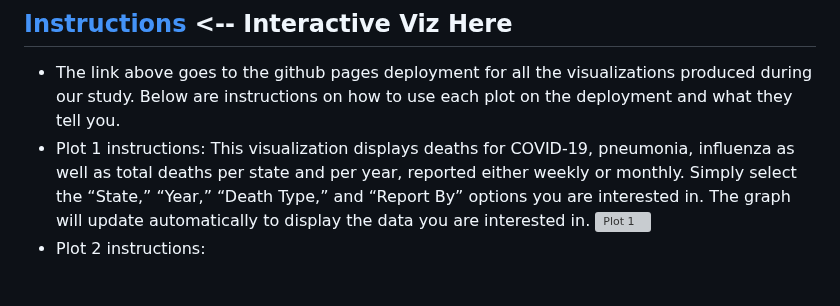
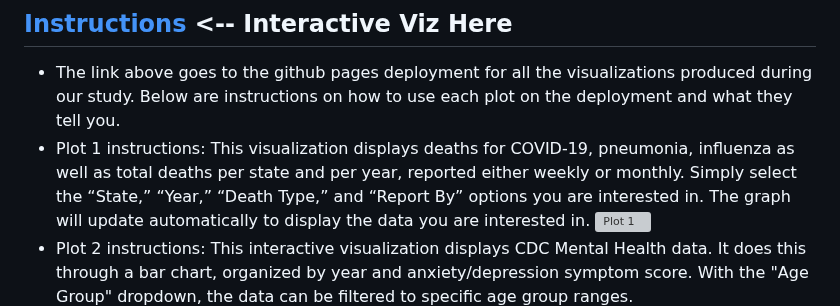
Before and after one commit to leowheeler1/project3main, a Markdown page: README.md, the part around the change. GitHub-like rendering; blank space fills up the shorter version; grey boxes are pictures that could not be loaded.

Commit message:
Updated readme description for Plot 2

```diff
--- a/README.md
+++ b/README.md
@@ -13,7 +13,7 @@
   - The link above goes to the github pages deployment for all the visualizations produced during our study. Below are instructions on how to use each plot on the deployment and what they tell you.
   - Plot 1 instructions: This visualization displays deaths for COVID-19, pneumonia, influenza as well as total deaths per state and per year, reported either weekly or monthly.  Simply select the “State,” “Year,” “Death Type,” and “Report By” options you are interested in.  The graph will update automatically to display      the data you are interested in.
     ![Plot 1](images/graph1.gif)
-  - Plot 2 instructions:
+  - Plot 2 instructions: This interactive visualization displays CDC Mental Health data. It does this through a bar chart, organized by year and anxiety/depression symptom score. With the "Age Group" dropdown, the data can be filtered to specific age group ranges.
     ![Plot 2](images/graph2.gif)
   - Plot 3+4 instructions: These ones are static, nothing to worry about except reading them. The first one shows the three states (and one city) that had more deaths from Covid-19 than Pneumonia between 2020-2025. The second one shows the three highest death counts among all states, cities, and territories in the dataset.
     ![Plots 3 and 4](images/graph3&4.png)
```
